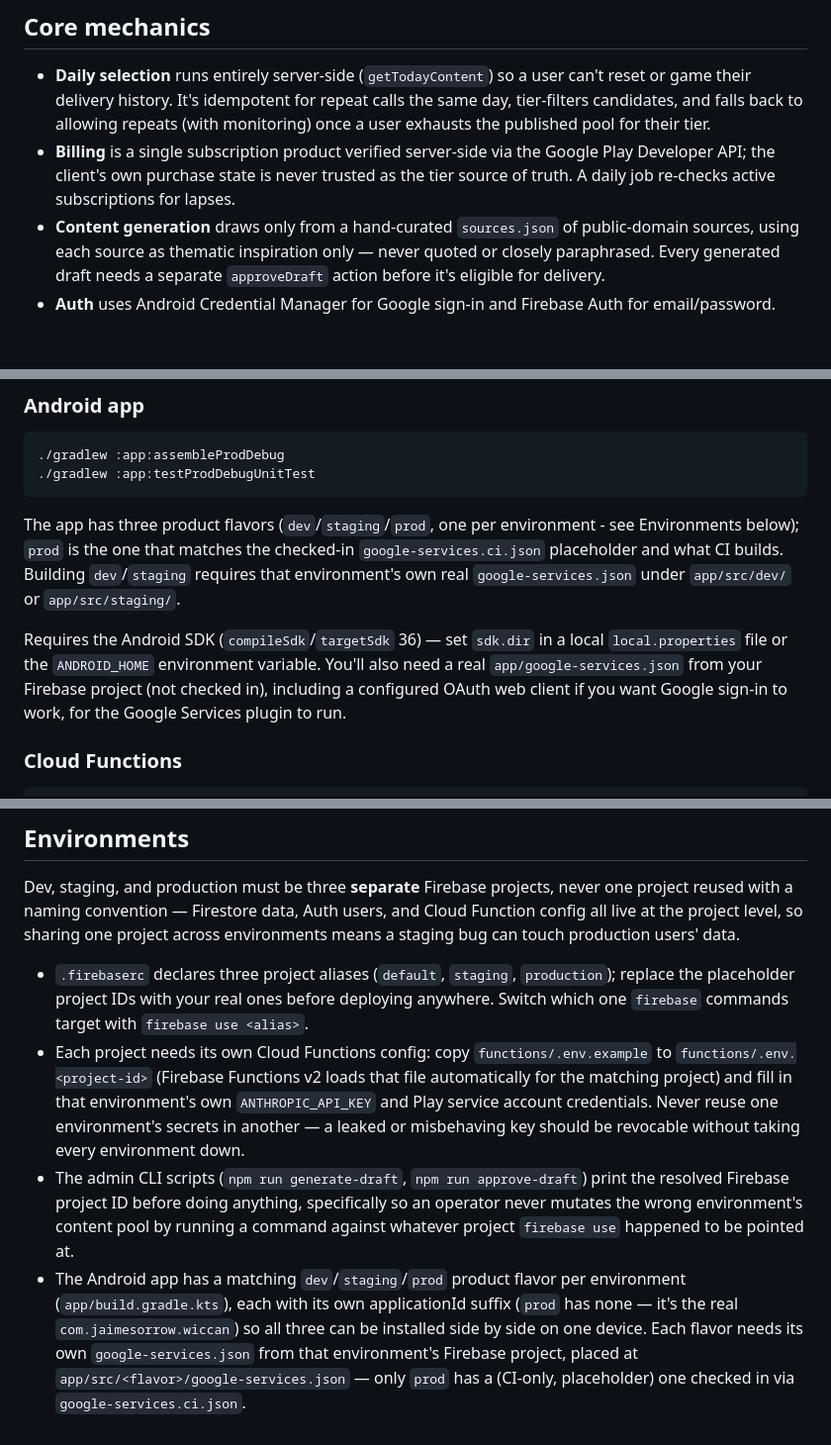
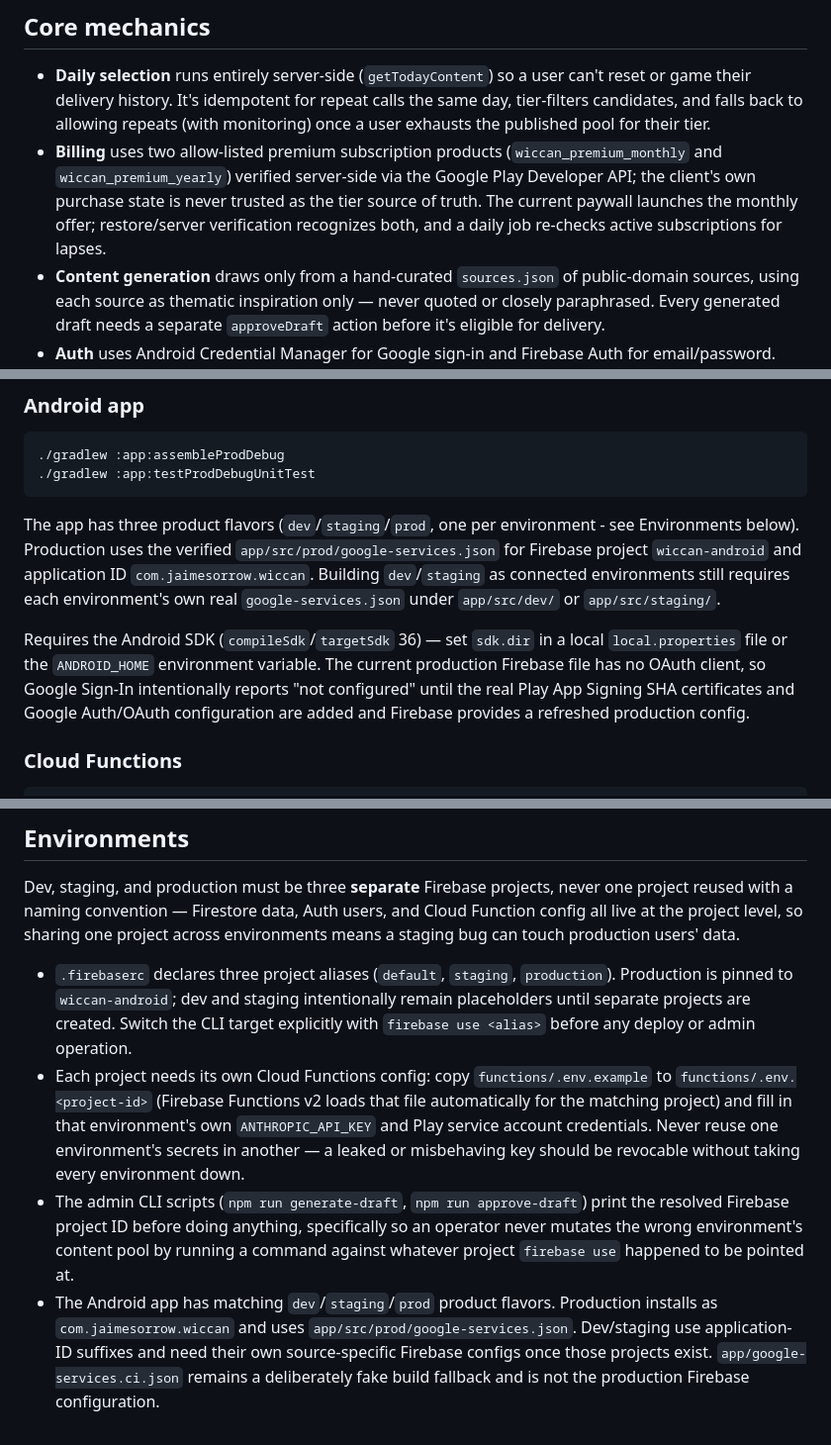
Before and after one commit to jaimesorrow/Wiccan, a Markdown page: README.md, 3 parts joined by grey strips. Shown at 99% size. GitHub-like rendering; blank space fills up the shorter version.

Commit message:
docs: align README with verified production integration

````diff
--- a/README.md
+++ b/README.md
@@ -55,10 +55,12 @@ functions/                    Cloud Functions (Node/TypeScript)
   repeat calls the same day, tier-filters candidates, and falls back to
   allowing repeats (with monitoring) once a user exhausts the published
   pool for their tier.
-- **Billing** is a single subscription product verified server-side via
-  the Google Play Developer API; the client's own purchase state is never
-  trusted as the tier source of truth. A daily job re-checks active
-  subscriptions for lapses.
+- **Billing** uses two allow-listed premium subscription products
+  (`wiccan_premium_monthly` and `wiccan_premium_yearly`) verified
+  server-side via the Google Play Developer API; the client's own purchase
+  state is never trusted as the tier source of truth. The current paywall
+  launches the monthly offer; restore/server verification recognizes both,
+  and a daily job re-checks active subscriptions for lapses.
 - **Content generation** draws only from a hand-curated `sources.json` of
   public-domain sources, using each source as thematic inspiration only —
   never quoted or closely paraphrased. Every generated draft needs a
@@ -101,17 +103,18 @@ not physical photography.
 ```
 
 The app has three product flavors (`dev`/`staging`/`prod`, one per
-environment - see Environments below); `prod` is the one that matches the
-checked-in `google-services.ci.json` placeholder and what CI builds.
-Building `dev`/`staging` requires that environment's own real
+environment - see Environments below). Production uses the verified
+`app/src/prod/google-services.json` for Firebase project `wiccan-android`
+and application ID `com.jaimesorrow.wiccan`. Building `dev`/`staging`
+as connected environments still requires each environment's own real
 `google-services.json` under `app/src/dev/` or `app/src/staging/`.
 
 Requires the Android SDK (`compileSdk`/`targetSdk` 36) — set `sdk.dir` in
 a local `local.properties` file or the `ANDROID_HOME` environment
-variable. You'll also need a real `app/google-services.json` from your
-Firebase project (not checked in), including a configured OAuth web
-client if you want Google sign-in to work, for the Google Services
-plugin to run.
+variable. The current production Firebase file has no OAuth client, so
+Google Sign-In intentionally reports "not configured" until the real Play
+App Signing SHA certificates and Google Auth/OAuth configuration are added
+and Firebase provides a refreshed production config.
 
 ### Cloud Functions
 
@@ -132,9 +135,10 @@ one project across environments means a staging bug can touch production
 users' data.
 
 - `.firebaserc` declares three project aliases (`default`, `staging`,
-  `production`); replace the placeholder project IDs with your real ones
-  before deploying anywhere. Switch which one `firebase` commands target
-  with `firebase use <alias>`.
+  `production`). Production is pinned to `wiccan-android`; dev and
+  staging intentionally remain placeholders until separate projects are
+  created. Switch the CLI target explicitly with `firebase use <alias>`
+  before any deploy or admin operation.
 - Each project needs its own Cloud Functions config: copy
   `functions/.env.example` to `functions/.env.<project-id>` (Firebase
   Functions v2 loads that file automatically for the matching project) and
@@ -147,10 +151,9 @@ users' data.
   so an operator never mutates the wrong environment's content pool by
   running a command against whatever project `firebase use` happened to be
   pointed at.
-- The Android app has a matching `dev`/`staging`/`prod` product flavor per
-  environment (`app/build.gradle.kts`), each with its own applicationId
-  suffix (`prod` has none — it's the real `com.jaimesorrow.wiccan`) so all three
-  can be installed side by side on one device. Each flavor needs its own
-  `google-services.json` from that environment's Firebase project, placed
-  at `app/src/<flavor>/google-services.json` — only `prod` has a
-  (CI-only, placeholder) one checked in via `google-services.ci.json`.
+- The Android app has matching `dev`/`staging`/`prod` product flavors.
+  Production installs as `com.jaimesorrow.wiccan` and uses
+  `app/src/prod/google-services.json`. Dev/staging use application-ID
+  suffixes and need their own source-specific Firebase configs once those
+  projects exist. `app/google-services.ci.json` remains a deliberately
+  fake build fallback and is not the production Firebase configuration.
````
